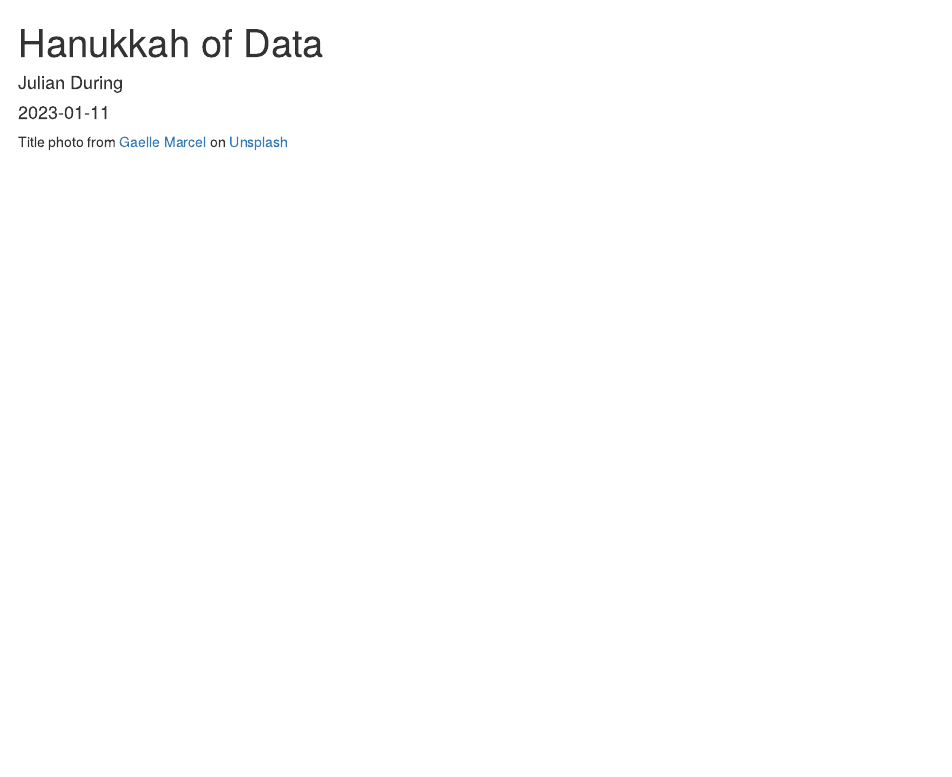
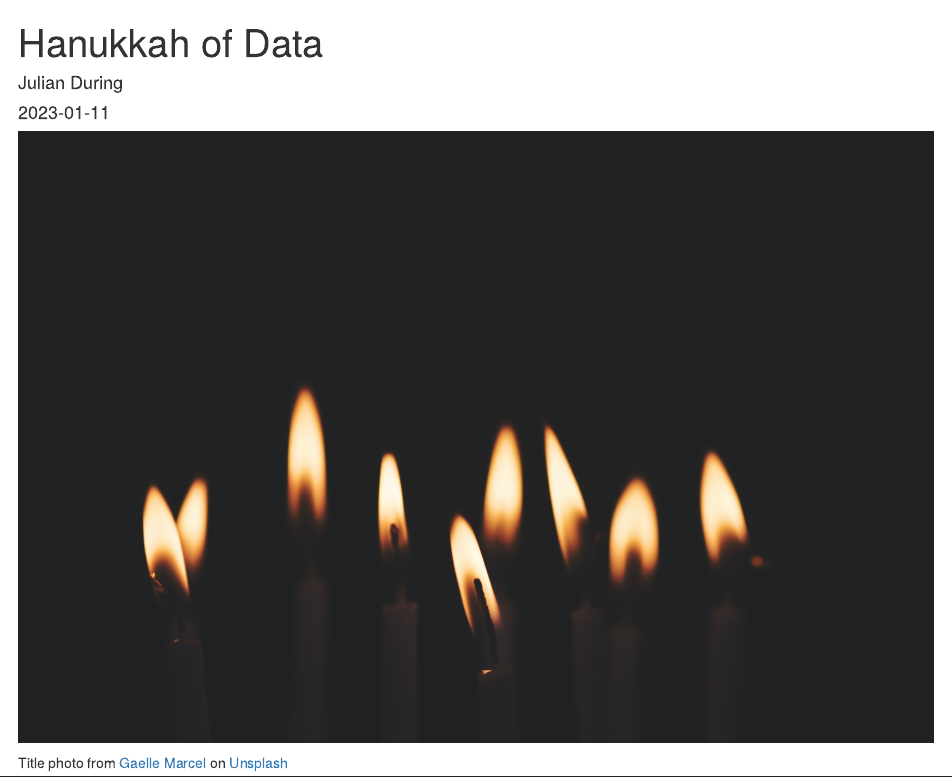
Before and after one commit to duju211/hanukkah_of_data, an R Markdown document (blog_post.Rmd): the page in a window 1100 px wide, from its top. Rendered offline with R 4.5, knitr and Pandoc, with nearby package versions; drawn as R Markdown's standard HTML page in place of the format the file asks for; some code elsewhere in the file could not run offline.

Commit message:
Update Photo

````diff
--- a/blog_post.Rmd
+++ b/blog_post.Rmd
@@ -18,6 +18,10 @@ knitr::opts_chunk$set(echo = TRUE)
 source("libraries.R")
 
 tar_load(c(df_customers, df_customers_raw))
+```
+
+```{r, preview=TRUE, echo=FALSE}
+knitr::include_graphics("hanukkah.png")
 ```
 
 Title photo from <a href="https://unsplash.com/@gaellemarcel?utm_source=unsplash&utm_medium=referral&utm_content=creditCopyText">Gaelle Marcel</a> on <a href="https://unsplash.com/de/fotos/wkn_KHBExcE?utm_source=unsplash&utm_medium=referral&utm_content=creditCopyText">Unsplash</a>
````
Also changed, not shown: blog_post.html, hanukkah.jpg (deleted), hanukkah.png (added).
